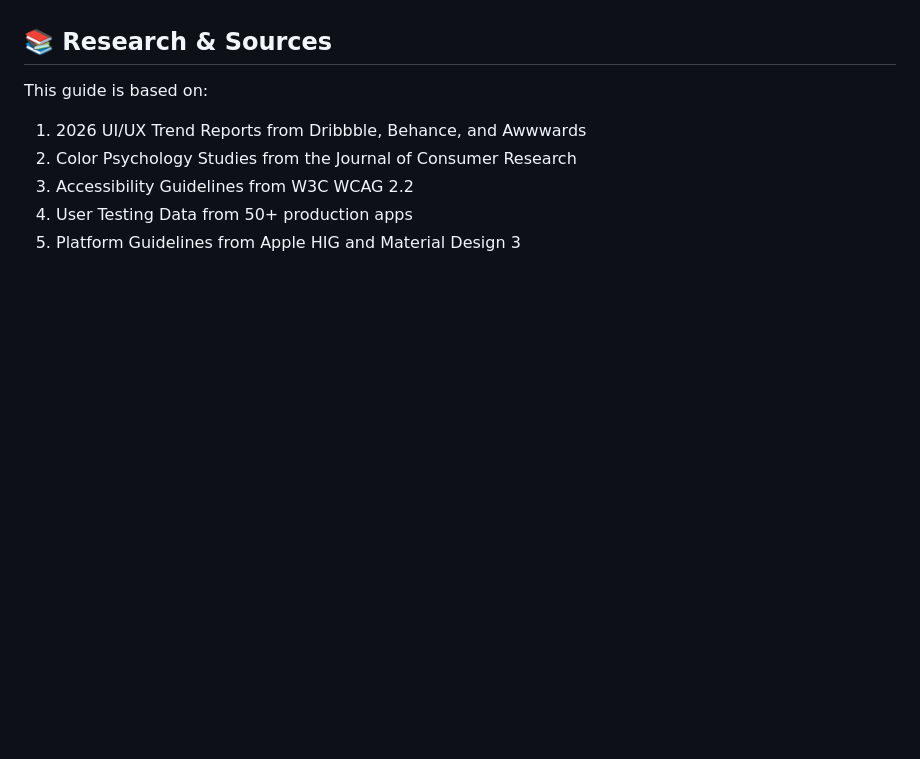
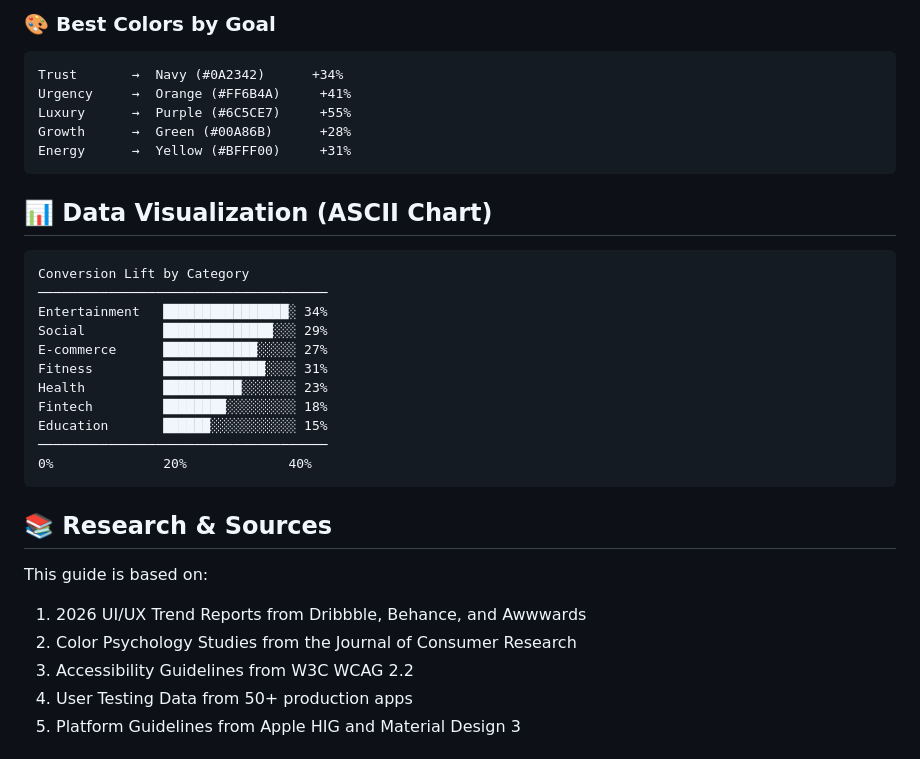
Before and after one commit to Bd-Mutant7/Modern-App-Color-Combos, a Markdown page: README.md, the part around one of its changes. Rendered like a GitHub page; blank space fills up the shorter version.

````diff
--- a/README.md
+++ b/README.md
@@ -571,3 +648,27 @@ Education	+15%	68%	+10%
+### 🎨 Best Colors by Goal
+
+```text
+Trust       →  Navy (#0A2342)      +34%
+Urgency     →  Orange (#FF6B4A)     +41%
+Luxury      →  Purple (#6C5CE7)     +55%
+Growth      →  Green (#00A86B)      +28%
+Energy      →  Yellow (#BFFF00)     +31%
+```
+## 📊 Data Visualization (ASCII Chart)
+
+```text
+Conversion Lift by Category
+─────────────────────────────────────
+Entertainment   ████████████████░ 34%
+Social          ██████████████░░░ 29%
+E-commerce      ████████████░░░░░ 27%
+Fitness         █████████████░░░░ 31%
+Health          ██████████░░░░░░░ 23%
+Fintech         ████████░░░░░░░░░ 18%
+Education       ██████░░░░░░░░░░░ 15%
+─────────────────────────────────────
+0%              20%             40%
+```
 ## 📚 Research & Sources
 This guide is based on:
 
````
Also changed, not shown: other parts of README.md (+83 -6 lines).
